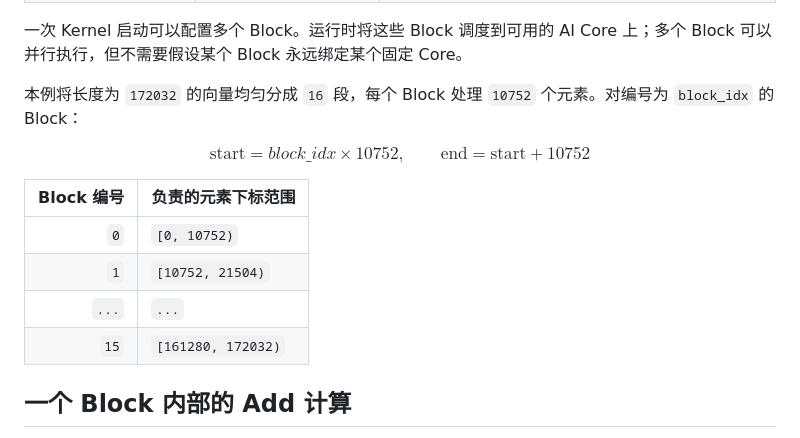
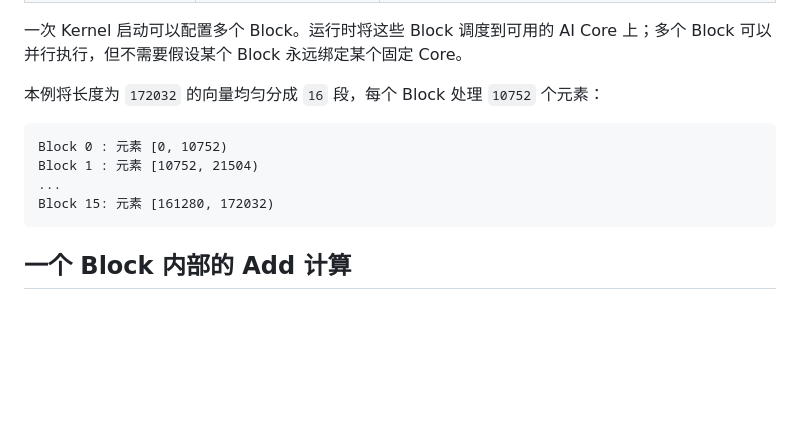
Before and after one commit to SugarYaoai/ascend-lecture, a Markdown page: step1_add_kernel_lecture.md, the part around the change. GitHub-like rendering; blank space fills up the shorter version.

Commit message:
Keep concise block range overview

````diff
--- a/step1_add_kernel_lecture.md
+++ b/step1_add_kernel_lecture.md
@@ -42,19 +42,14 @@ $$
 
 一次 Kernel 启动可以配置多个 Block。运行时将这些 Block 调度到可用的 AI Core 上；多个 Block 可以并行执行，但不需要假设某个 Block 永远绑定某个固定 Core。
 
-本例将长度为 `172032` 的向量均匀分成 `16` 段，每个 Block 处理 `10752` 个元素。对编号为 `block_idx` 的 Block：
+本例将长度为 `172032` 的向量均匀分成 `16` 段，每个 Block 处理 `10752` 个元素：
 
-$$
-\text{start} = block\_idx \times 10752, \qquad
-\text{end} = \text{start} + 10752
-$$
-
-| Block 编号 | 负责的元素下标范围 |
-| ---: | --- |
-| `0` | `[0, 10752)` |
-| `1` | `[10752, 21504)` |
-| `...` | `...` |
-| `15` | `[161280, 172032)` |
+```text
+Block 0 : 元素 [0, 10752)
+Block 1 : 元素 [10752, 21504)
+...
+Block 15: 元素 [161280, 172032)
+```
 
 ## 一个 Block 内部的 Add 计算
 
````
